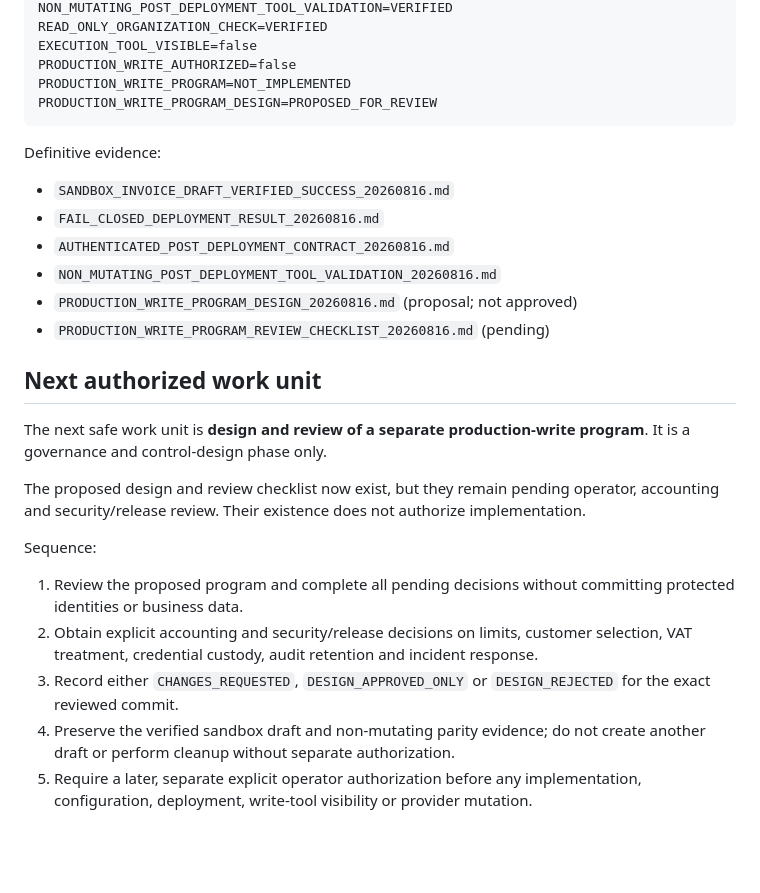
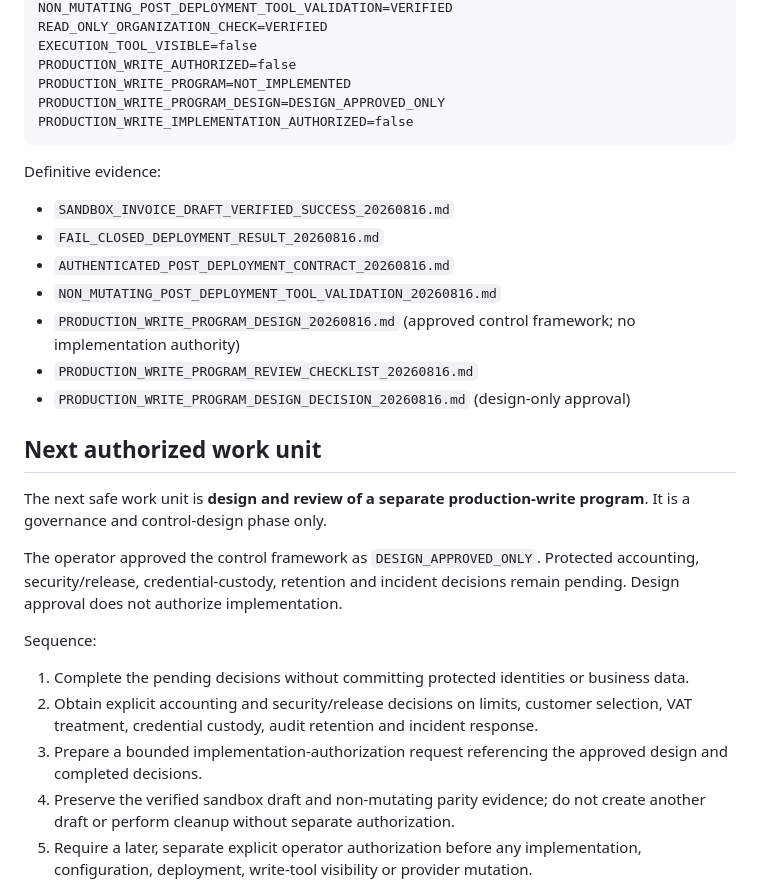
Before and after one commit to nanotech-solutions-norway/Conta-MCP, a Markdown page: docs/rollout/RECOMMENDED_NEXT_ACTION_20260816.md, the part around the change. Drawn GitHub-style; blank space fills up the shorter version.

Commit message:
Record production write design approval

````diff
--- a/docs/rollout/RECOMMENDED_NEXT_ACTION_20260816.md
+++ b/docs/rollout/RECOMMENDED_NEXT_ACTION_20260816.md
@@ -20,7 +20,8 @@ READ_ONLY_ORGANIZATION_CHECK=VERIFIED
 EXECUTION_TOOL_VISIBLE=false
 PRODUCTION_WRITE_AUTHORIZED=false
 PRODUCTION_WRITE_PROGRAM=NOT_IMPLEMENTED
-PRODUCTION_WRITE_PROGRAM_DESIGN=PROPOSED_FOR_REVIEW
+PRODUCTION_WRITE_PROGRAM_DESIGN=DESIGN_APPROVED_ONLY
+PRODUCTION_WRITE_IMPLEMENTATION_AUTHORIZED=false
 ```
 
 Definitive evidence:
@@ -29,20 +30,21 @@ Definitive evidence:
 - `FAIL_CLOSED_DEPLOYMENT_RESULT_20260816.md`
 - `AUTHENTICATED_POST_DEPLOYMENT_CONTRACT_20260816.md`
 - `NON_MUTATING_POST_DEPLOYMENT_TOOL_VALIDATION_20260816.md`
-- `PRODUCTION_WRITE_PROGRAM_DESIGN_20260816.md` (proposal; not approved)
-- `PRODUCTION_WRITE_PROGRAM_REVIEW_CHECKLIST_20260816.md` (pending)
+- `PRODUCTION_WRITE_PROGRAM_DESIGN_20260816.md` (approved control framework; no implementation authority)
+- `PRODUCTION_WRITE_PROGRAM_REVIEW_CHECKLIST_20260816.md`
+- `PRODUCTION_WRITE_PROGRAM_DESIGN_DECISION_20260816.md` (design-only approval)
 
 ## Next authorized work unit
 
 The next safe work unit is **design and review of a separate production-write program**. It is a governance and control-design phase only.
 
-The proposed design and review checklist now exist, but they remain pending operator, accounting and security/release review. Their existence does not authorize implementation.
+The operator approved the control framework as `DESIGN_APPROVED_ONLY`. Protected accounting, security/release, credential-custody, retention and incident decisions remain pending. Design approval does not authorize implementation.
 
 Sequence:
 
-1. Review the proposed program and complete all pending decisions without committing protected identities or business data.
+1. Complete the pending decisions without committing protected identities or business data.
 2. Obtain explicit accounting and security/release decisions on limits, customer selection, VAT treatment, credential custody, audit retention and incident response.
-3. Record either `CHANGES_REQUESTED`, `DESIGN_APPROVED_ONLY` or `DESIGN_REJECTED` for the exact reviewed commit.
+3. Prepare a bounded implementation-authorization request referencing the approved design and completed decisions.
 4. Preserve the verified sandbox draft and non-mutating parity evidence; do not create another draft or perform cleanup without separate authorization.
 5. Require a later, separate explicit operator authorization before any implementation, configuration, deployment, write-tool visibility or provider mutation.
 
````
Also changed, not shown: docs/rollout/PRODUCTION_WRITE_PROGRAM_DESIGN_DECISION_20260816.md (added, +69 -0 lines).
